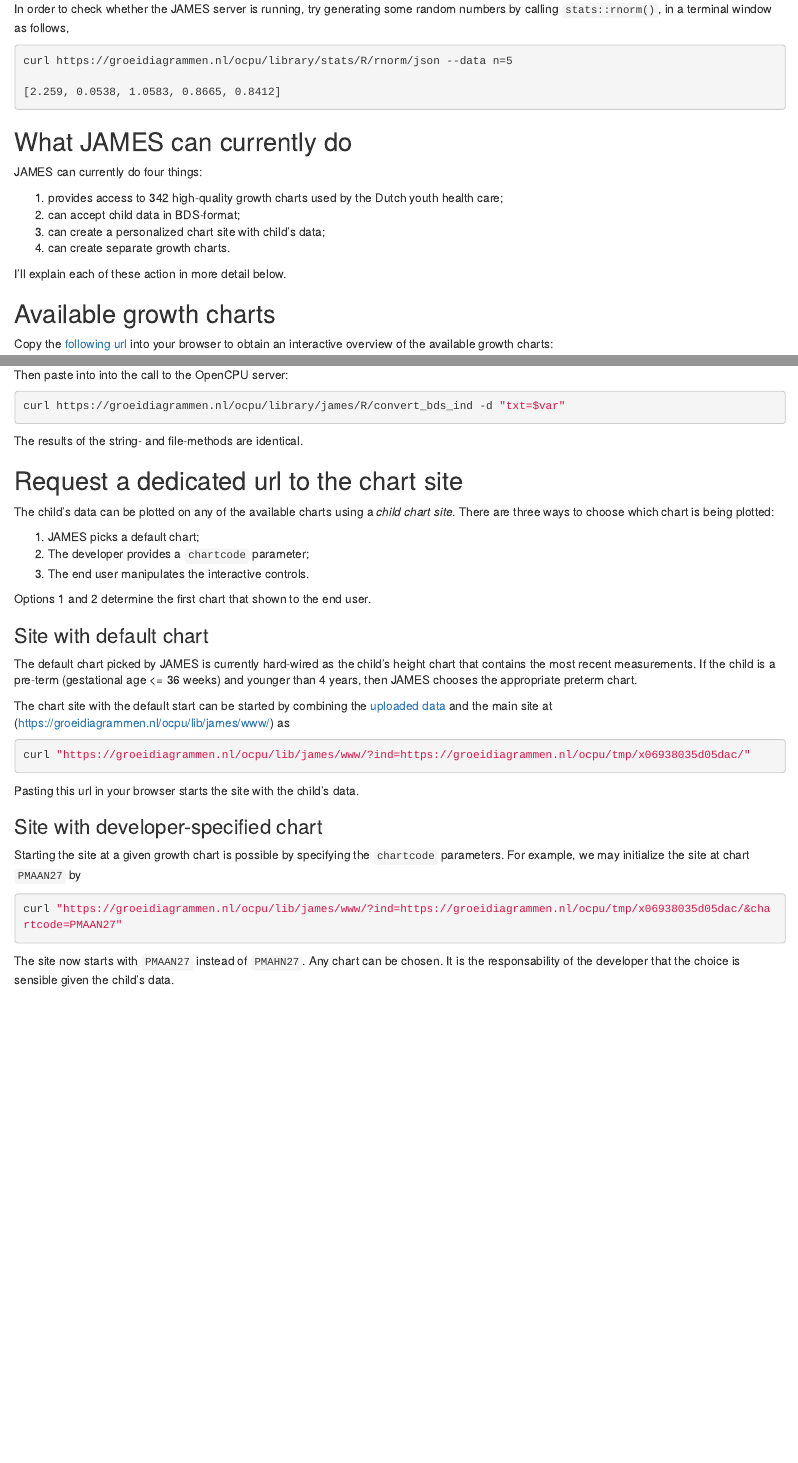
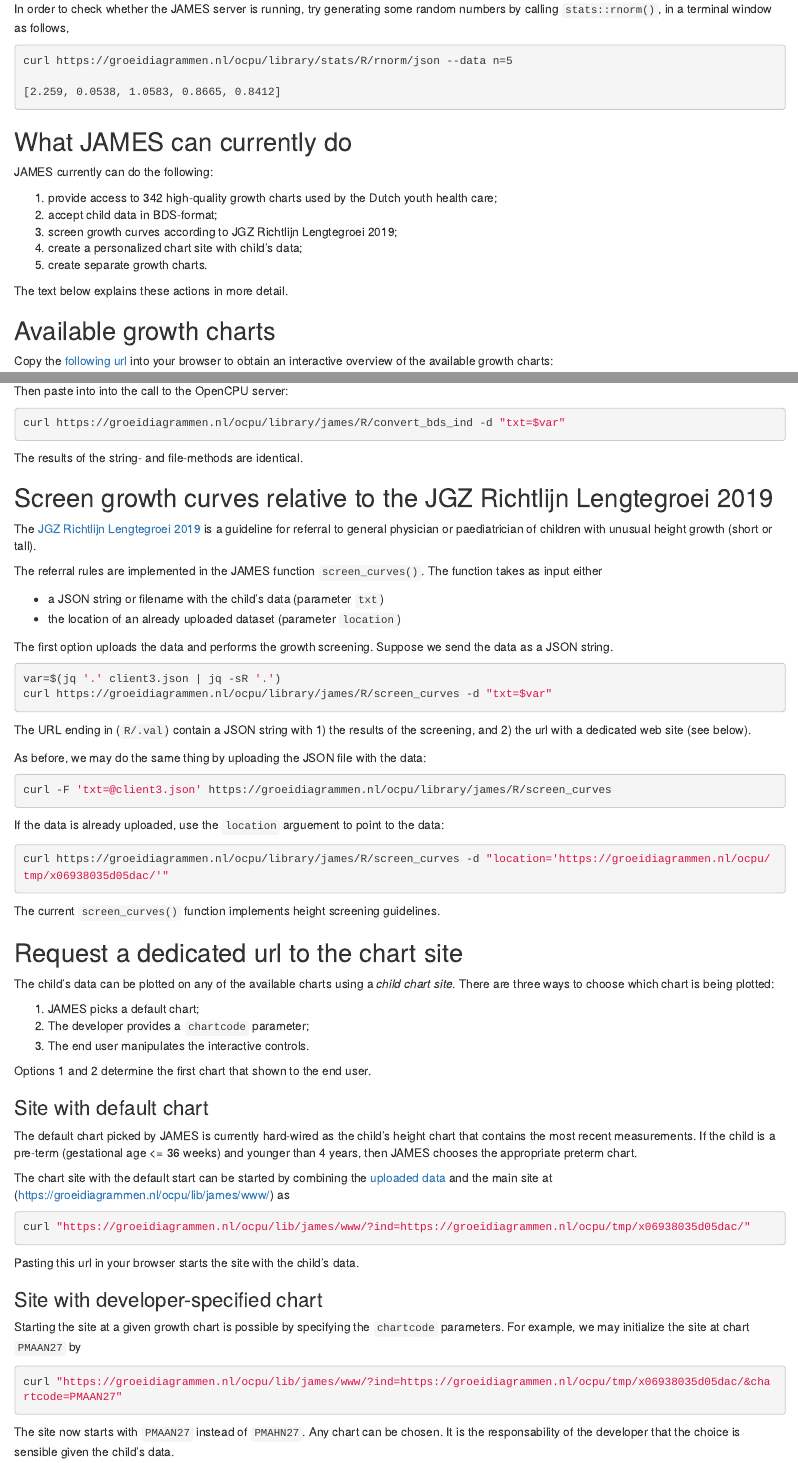
Before and after one commit to growthcharts/jamesclient, an R Markdown document (Rmd/JAMES.Rmd): the page in a window 1100 px wide, from 500 px down, and a second part further down, joined at a grey line. The pictures show the output file Rmd/JAMES.html that the author committed with the source, opened offline.

Commit message:
Extend .Rmd with screen functionality

````diff
--- a/Rmd/JAMES.Rmd
+++ b/Rmd/JAMES.Rmd
@@ -45,14 +45,15 @@ curl https://groeidiagrammen.nl/ocpu/library/stats/R/rnorm/json --data n=5
 
 ## What JAMES can currently do
 
-JAMES can currently do four things:
+JAMES currently can do the following:
 
-1. provides access to 342 high-quality growth charts used by the Dutch youth health care;
-2. can accept child data in BDS-format;
-3. can create a personalized chart site with child's data;
-4. can create separate growth charts.
+1. provide access to 342 high-quality growth charts used by the Dutch youth health care;
+2. accept child data in BDS-format;
+3. screen growth curves according to JGZ Richtlijn Lengtegroei 2019;
+4. create a personalized chart site with child's data;
+5. create separate growth charts.
 
-I'll explain each of these action in more detail below.
+The text below explains these actions in more detail.
 
 ## Available growth charts
 
@@ -344,6 +345,46 @@ curl https://groeidiagrammen.nl/ocpu/library/james/R/convert_bds_ind -d "txt=$va
 
 The results of the string- and file-methods are identical.
 
+## Screen growth curves relative to the JGZ Richtlijn Lengtegroei 2019
+
+The [JGZ Richtlijn Lengtegroei 2019](https://www.ncj.nl/richtlijnen/alle-richtlijnen/richtlijn/lengtegroei-2019)
+is a guideline for referral to general physician or paediatrician of
+children with unusual height growth (short or tall).
+
+The referral rules are implemented in the JAMES function `screen_curves()`.
+The function takes as input either
+
+- a JSON string or filename with the child's data (parameter `txt`)
+- the location of an already uploaded dataset (parameter `location`)
+
+The first option uploads the data and performs the growth screening. Suppose
+we send the data as a JSON string.
+
+```{bash}
+var=$(jq '.' client3.json | jq -sR '.')
+curl https://groeidiagrammen.nl/ocpu/library/james/R/screen_curves -d "txt=$var"
+```
+
+The URL ending in (`R/.val`) contain a JSON string with 1) the results
+of the screening, and 2) the url with a dedicated web site (see below).
+
+As before, we may do the same thing by uploading the JSON file with the data:
+
+```{bash}
+curl -F 'txt=@client3.json' https://groeidiagrammen.nl/ocpu/library/james/R/screen_curves
+```
+
+
+If the data is already uploaded, use the `location` arguement to point to
+the data:
+
+```{bash}
+curl https://groeidiagrammen.nl/ocpu/library/james/R/screen_curves -d "location='https://groeidiagrammen.nl/ocpu/tmp/x06938035d05dac/'"
+```
+
+The current `screen_curves()` function implements height screening
+guidelines.
+
 ## Request a dedicated url to the chart site
 
 The child's data can be plotted on any of the available charts using
````
Also changed, not shown: Rmd/JAMES.html, Rmd/JAMES.Rmd (9 more changed lines).
